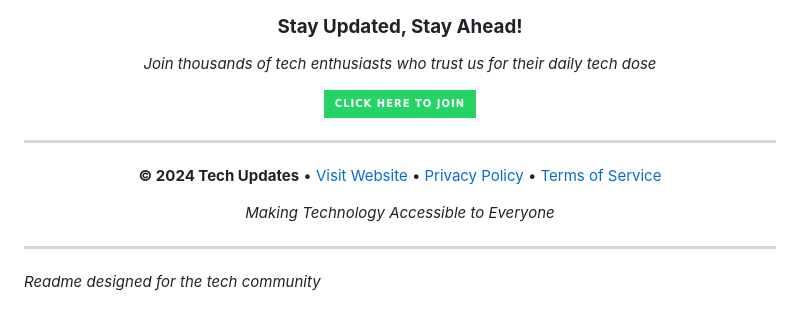
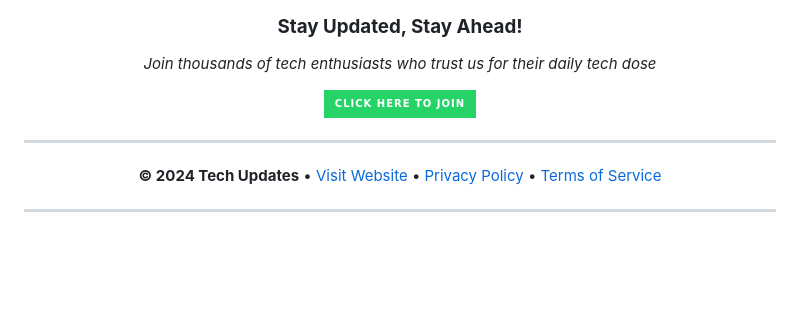
Before and after one commit to GA-techupdates/GA-techupdates.github.io, a Markdown page: README.md, the part around the change printed below. Rendered like a GitHub page; badges without logos; blank space fills up the shorter version.

```diff
--- a/README.md
+++ b/README.md
@@ -125,10 +125,6 @@ Welcome to **Tech Updates** - Your premier destination for the latest in technol
 
 **© 2024 Tech Updates** • [Visit Website](https://ga-techupdates.github.io) • [Privacy Policy](#) • [Terms of Service](#)
 
-*Making Technology Accessible to Everyone*
-
 </div>
 
 ---
-
-*Readme designed for the tech community*
```
Also changed, not shown: other parts of README.md (+3 -3 lines).
